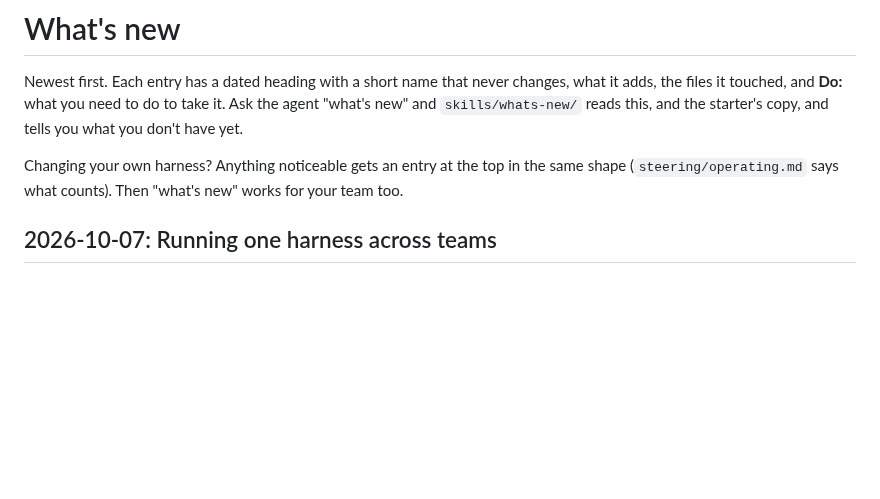
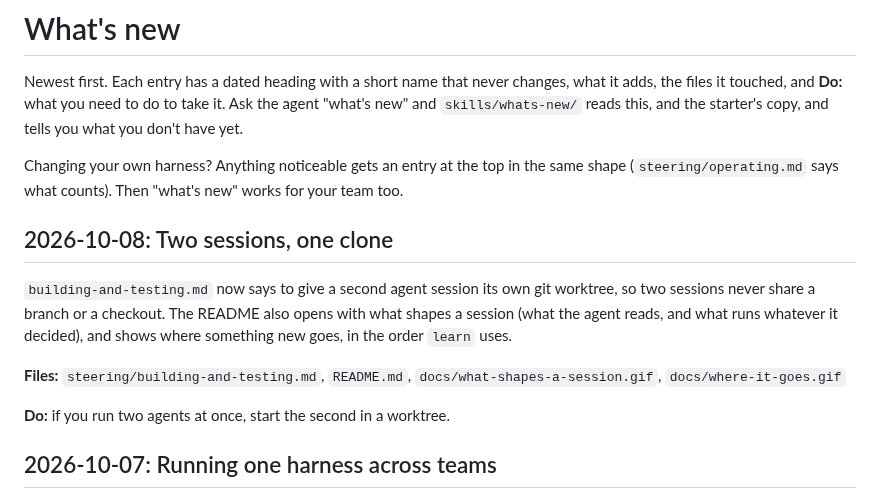
Before and after one commit to SanvioLabs/sanvio-harness-starter, a Markdown page: CHANGELOG.md, the part around the change. Rendered like a GitHub page; blank space fills up the shorter version.

```diff
--- a/CHANGELOG.md
+++ b/CHANGELOG.md
@@ -8,6 +8,18 @@ starter's copy, and tells you what you don't have yet.
 Changing your own harness? Anything noticeable gets an entry at the top in
 the same shape (`steering/operating.md` says what counts). Then "what's new"
 works for your team too.
+
+## 2026-10-08: Two sessions, one clone
+
+`building-and-testing.md` now says to give a second agent session its own git
+worktree, so two sessions never share a branch or a checkout. The README also
+opens with what shapes a session (what the agent reads, and what runs whatever
+it decided), and shows where something new goes, in the order `learn` uses.
+
+**Files:** `steering/building-and-testing.md`, `README.md`,
+`docs/what-shapes-a-session.gif`, `docs/where-it-goes.gif`
+
+**Do:** if you run two agents at once, start the second in a worktree.
 
 ## 2026-10-07: Running one harness across teams
 
```
Also changed, not shown: README.md (+11 -0 lines), steering/building-and-testing.md (+5 -0 lines), docs/what-shapes-a-session.gif (added), docs/where-it-goes.gif (added).
